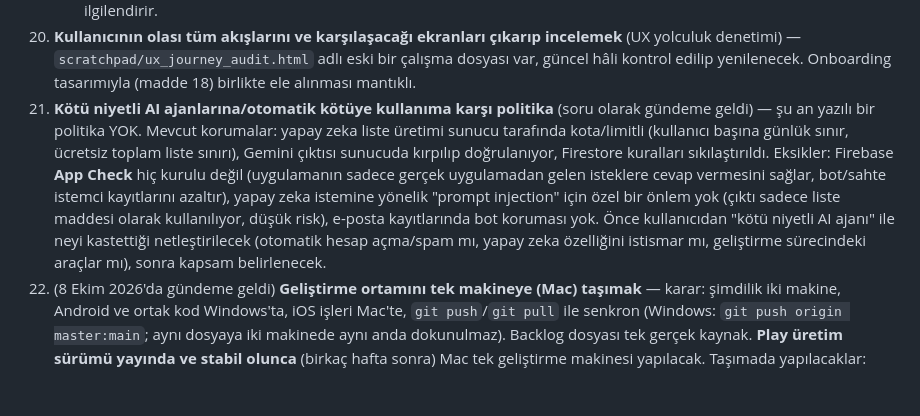
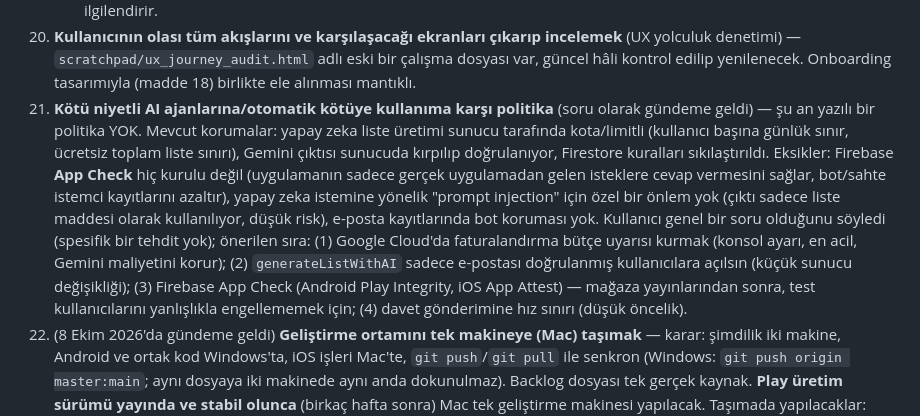
Before and after one commit to gulaslihan/checkit, a Markdown page: scratchpad/consolidated_backlog.md, the part around the change. Rendered like a GitHub page; blank space fills up the shorter version.

Commit message:
Backlog: AI/abuse protection plan
Co-Authored-By: Claude Sonnet 5.5 <noreply@anthropic.com>

```diff
--- a/scratchpad/consolidated_backlog.md
+++ b/scratchpad/consolidated_backlog.md
@@ -115,7 +115,7 @@ Backlog büyüdü, aşağıda ne gerçekten acil ne değil diye kaba bir sırala
     - **22c. iOS'ta liste düzenleme ekranında sağ üstteki çarpı (kapat) butonu basılamaz konumda** — büyük ihtimalle güvenli alan/çentik (safe area) veya sheet üst kenarı sorunu; `edit_list_sheet.dart` incelenecek.
     - **22d. Liste sayfalarında liste başlığı tam görünmüyor, üç nokta ile kesiliyor** — başlıkların mümkün olduğunca tam görünmesi sağlanacak (iki satıra izin vermek, font küçültme veya AppBar düzeni). Ortak kod, iki platformu da ilgilendirir.
 23. **Kullanıcının olası tüm akışlarını ve karşılaşacağı ekranları çıkarıp incelemek** (UX yolculuk denetimi) — `scratchpad/ux_journey_audit.html` adlı eski bir çalışma dosyası var, güncel hâli kontrol edilip yenilenecek. Onboarding tasarımıyla (madde 18) birlikte ele alınması mantıklı.
-24. **Kötü niyetli AI ajanlarına/otomatik kötüye kullanıma karşı politika** (soru olarak gündeme geldi) — şu an yazılı bir politika YOK. Mevcut korumalar: yapay zeka liste üretimi sunucu tarafında kota/limitli (kullanıcı başına günlük sınır, ücretsiz toplam liste sınırı), Gemini çıktısı sunucuda kırpılıp doğrulanıyor, Firestore kuralları sıkılaştırıldı. Eksikler: Firebase **App Check** hiç kurulu değil (uygulamanın sadece gerçek uygulamadan gelen isteklere cevap vermesini sağlar, bot/sahte istemci kayıtlarını azaltır), yapay zeka istemine yönelik "prompt injection" için özel bir önlem yok (çıktı sadece liste maddesi olarak kullanılıyor, düşük risk), e-posta kayıtlarında bot koruması yok. Önce kullanıcıdan "kötü niyetli AI ajanı" ile neyi kastettiği netleştirilecek (otomatik hesap açma/spam mı, yapay zeka özelliğini istismar mı, geliştirme sürecindeki araçlar mı), sonra kapsam belirlenecek.
+24. **Kötü niyetli AI ajanlarına/otomatik kötüye kullanıma karşı politika** (soru olarak gündeme geldi) — şu an yazılı bir politika YOK. Mevcut korumalar: yapay zeka liste üretimi sunucu tarafında kota/limitli (kullanıcı başına günlük sınır, ücretsiz toplam liste sınırı), Gemini çıktısı sunucuda kırpılıp doğrulanıyor, Firestore kuralları sıkılaştırıldı. Eksikler: Firebase **App Check** hiç kurulu değil (uygulamanın sadece gerçek uygulamadan gelen isteklere cevap vermesini sağlar, bot/sahte istemci kayıtlarını azaltır), yapay zeka istemine yönelik "prompt injection" için özel bir önlem yok (çıktı sadece liste maddesi olarak kullanılıyor, düşük risk), e-posta kayıtlarında bot koruması yok. Kullanıcı genel bir soru olduğunu söyledi (spesifik bir tehdit yok); önerilen sıra: (1) Google Cloud'da faturalandırma bütçe uyarısı kurmak (konsol ayarı, en acil, Gemini maliyetini korur); (2) `generateListWithAI` sadece e-postası doğrulanmış kullanıcılara açılsın (küçük sunucu değişikliği); (3) Firebase App Check (Android Play Integrity, iOS App Attest) — mağaza yayınlarından sonra, test kullanıcılarını yanlışlıkla engellememek için; (4) davet gönderimine hız sınırı (düşük öncelik).
 21. (8 Ekim 2026'da gündeme geldi) **Geliştirme ortamını tek makineye (Mac) taşımak** — karar: şimdilik iki makine, Android ve ortak kod Windows'ta, iOS işleri Mac'te, `git push`/`git pull` ile senkron (Windows: `git push origin master:main`; aynı dosyaya iki makinede aynı anda dokunulmaz). Backlog dosyası tek gerçek kaynak. **Play üretim sürümü yayında ve stabil olunca** (birkaç hafta sonra) Mac tek geliştirme makinesi yapılacak. Taşımada yapılacaklar: Android imzalama anahtarını (`android/app/checkit-upload-key.jks` + `android/key.properties`, bunlar GitHub'da yok) güvenli yolla (USB/şifreli arşiv) Mac'e kopyalayıp ayrıca yedeklemek; Mac'e Android SDK, Java, Node ve Firebase CLI kurmak ve `firebase login`; Mac'te bir Android derlemesini doğrulamak; ancak ondan sonra Windows'u yedeğe almak. Play uygulama imzalama (Play App Signing) durumunun Play Console'dan kontrol edilmesi önerilir (yükleme anahtarı kaybında sıfırlama imkânı için).
 20. (8 Ekim 2026'da gündeme geldi; kullanıcı iPhone testinden sonra yeniden vurguladı: "alt başlıklar madde olmadan da oluşturulabilsin, maddeler sonradan başlıkların içine eklenebilsin") **Yeni oluşturulan, henüz maddesi olmayan listede alt başlık belirleyebilme** — şu an alt başlık ayrı bir varlık değil, maddelerin taşıdığı bir etiket (`Checklist.subheadingOrder` sadece sırayı tutuyor, bkz. `checklist.dart`), dolayısıyla maddesiz bir başlık oluşturulamıyor. Yapılırsa: boş başlıkların da gösterilmesi/saklanması, liste oluşturma ekranında başlık ekleme alanı ve madde eklerken hedef başlık seçimi gerekir; orta ölçekli bir değişiklik, henüz incelenmedi/başlanmadı.
 19. (1 Ekim 2026'da gündeme geldi) **Gerçek ücretli abonelik satın alma ekranları** — `paywall_sheet.dart` şu an sadece bilgilendirme ("Premium çok yakında geliyor"), gerçek bir satın alma ekranı (plan seçimi, fiyat, ödeme akışı, "satın alımları geri yükle") yok. Bu, madde 15'te zaten "kalan iş" olarak not edilen Play Billing'in (satın alma akışı + makbuz doğrulama + RTDN) kullanıcı arayüzü tarafı — ayrı bir madde olarak burada da işaretlendi çünkü Merchant hesabı kurulumuna bağlı, henüz başlanmadı.
```
